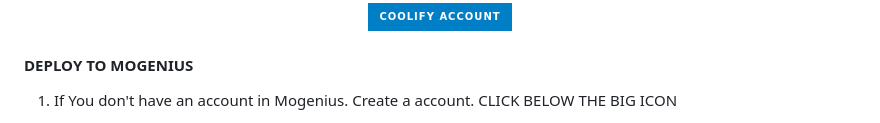
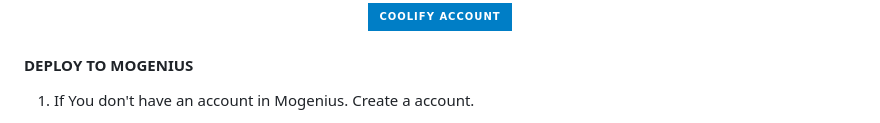
Before and after one commit to Kanambp/KANAMBO-BOT, a Markdown page: README.md, the part around one of its changes. Rendered like a GitHub page; badges without logos.

```diff
--- a/README.md
+++ b/README.md
@@ -48,5 +48,5 @@ KANAMBO-BOT- Simple Multi Device whatsapp bot.
 
 #### DEPLOY TO MOGENIUS
 
-1. If You don't have an account in Mogenius. Create a account. CLICK BELOW THE BIG ICON
+1. If You don't have an account in Mogenius. Create a account.
     <br>
```
Also changed, not shown: other parts of README.md (+1 -1 lines).
